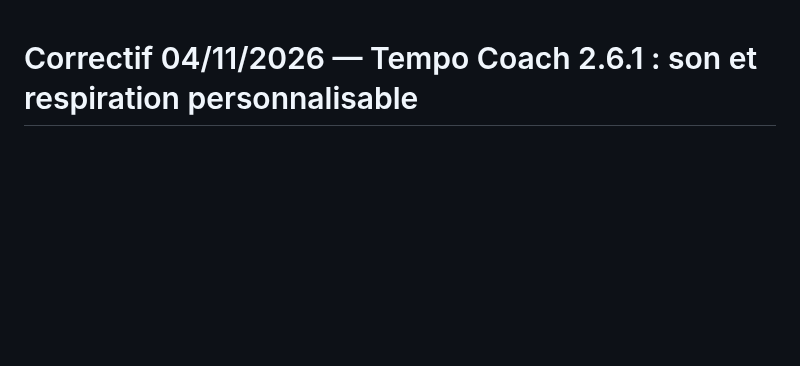
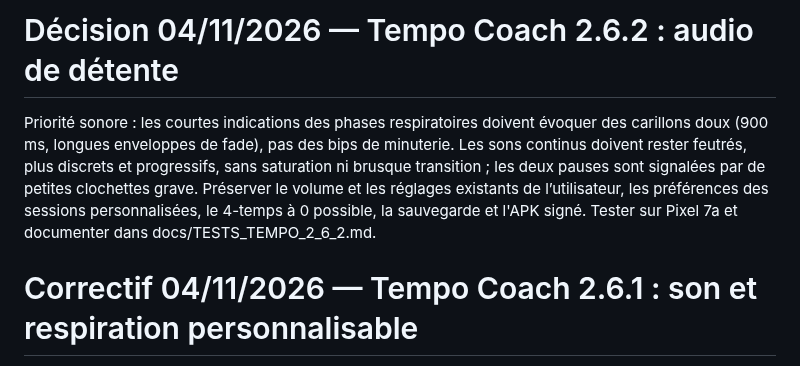
Before and after one commit to SimonDORNIER/Tempo, a Markdown page: AGENTS.md, the part around the change. Drawn GitHub-style; blank space fills up the shorter version.

Commit message:
docs: record gentle breathing audio requirement

```diff
--- a/AGENTS.md
+++ b/AGENTS.md
@@ -1,3 +1,7 @@
+# Décision 04/11/2026 — Tempo Coach 2.6.2 : audio de détente
+
+Priorité sonore : les courtes indications des phases respiratoires doivent évoquer des carillons doux (900 ms, longues enveloppes de fade), pas des bips de minuterie. Les sons continus doivent rester feutrés, plus discrets et progressifs, sans saturation ni brusque transition ; les deux pauses sont signalées par de petites clochettes grave. Préserver le volume et les réglages existants de l’utilisateur, les préférences des sessions personnalisées, le 4-temps à 0 possible, la sauvegarde et l'APK signé. Tester sur Pixel 7a et documenter dans docs/TESTS_TEMPO_2_6_2.md.
+
 # Correctif 04/11/2026 — Tempo Coach 2.6.1 : son et respiration personnalisable
 
 Priorité immédiate : corriger la lecture audio des respirations 2.6.0, initialiser le son à actif pour les nouvelles préférences, prévisualiser les sons, alerter sur une erreur de sortie (volume multimédia Android). En mode continu, utiliser un flux PCM stable ; pause/reprise/coupure doivent annuler proprement. Chaque exercice de respiration a une durée totale réglable avant lancement; ajouter une option avec inspiration / pause / expiration / pause à 0–60 s par phase, 0 supprimant la phase. Interdire une séance sans aucune inspiration ni expiration. Conserver sauvegarde, historique, 4 onglets, Santé Connect et minuteur des autres exercices. Voir docs/TESTS_TEMPO_2_6_1.md.
```
